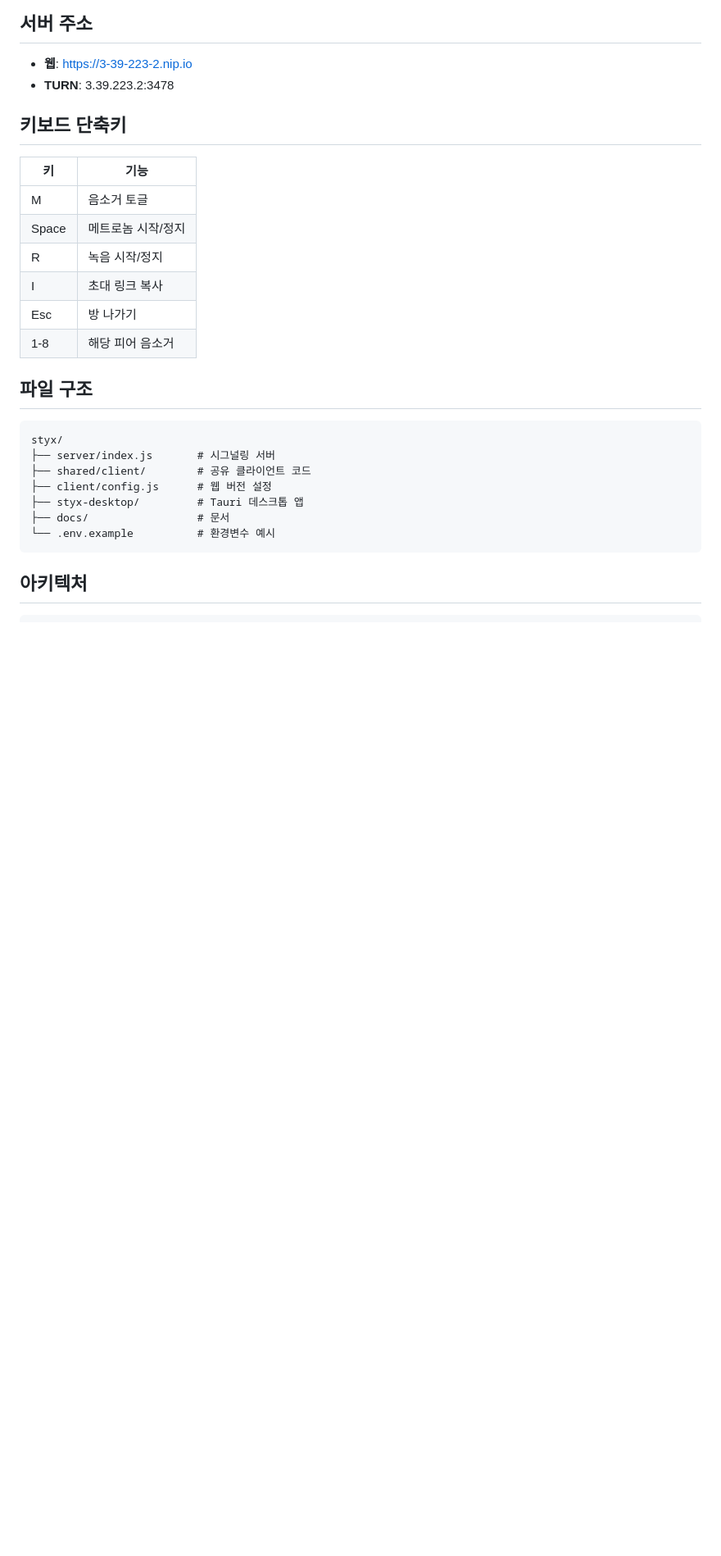
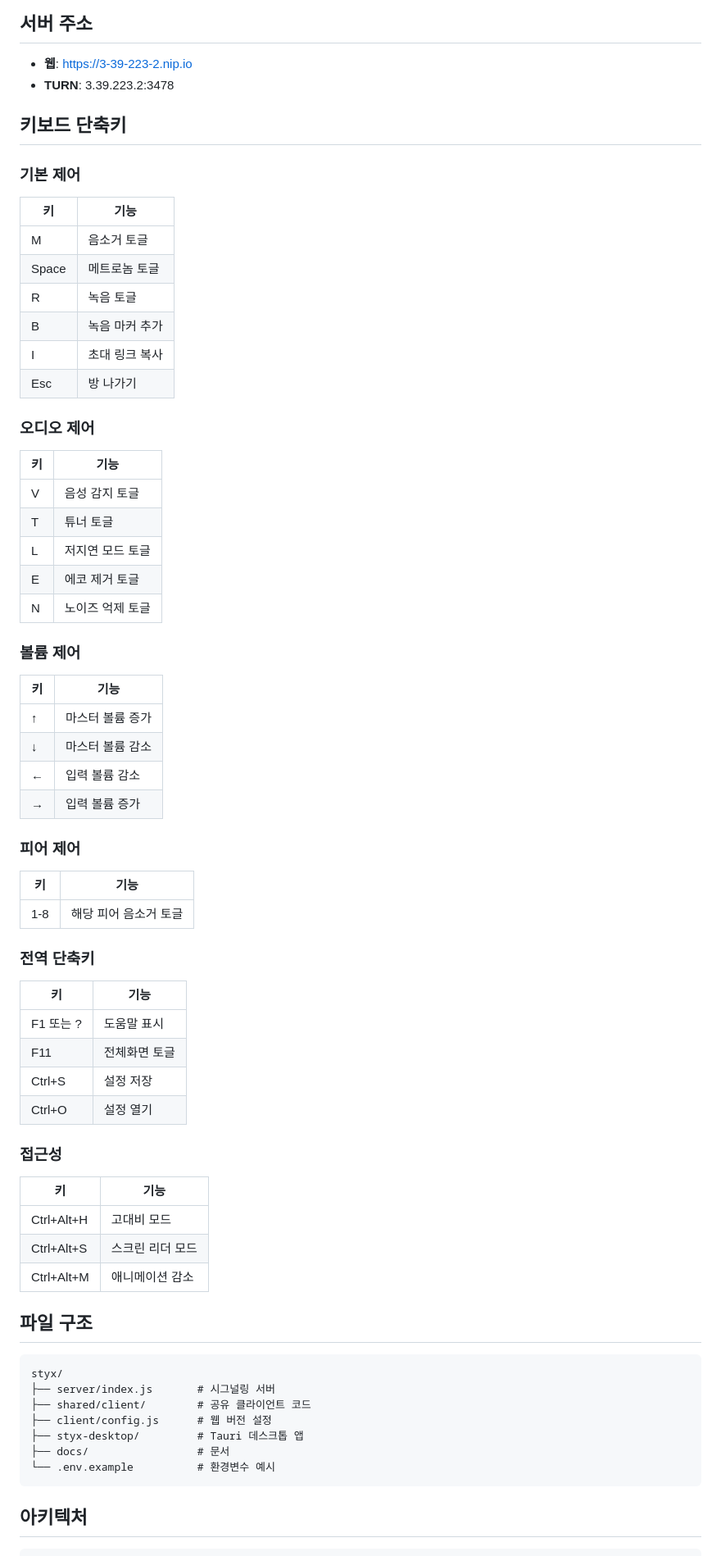
Before and after one commit to haemoolpa-jeon/styx-oss, a Markdown page: README.md, the part around the change printed below. Shown: that part at 82% size. Drawn GitHub-style; blank space fills up the shorter version.

```diff
--- a/README.md
+++ b/README.md
@@ -68,14 +85,52 @@ npm start        # 서버 시작
 
 ## 키보드 단축키
 
+### 기본 제어
 | 키 | 기능 |
 |----|------|
 | M | 음소거 토글 |
-| Space | 메트로놈 시작/정지 |
-| R | 녹음 시작/정지 |
+| Space | 메트로놈 토글 |
+| R | 녹음 토글 |
+| B | 녹음 마커 추가 |
 | I | 초대 링크 복사 |
 | Esc | 방 나가기 |
-| 1-8 | 해당 피어 음소거 |
+
+### 오디오 제어
+| 키 | 기능 |
+|----|------|
+| V | 음성 감지 토글 |
+| T | 튜너 토글 |
+| L | 저지연 모드 토글 |
+| E | 에코 제거 토글 |
+| N | 노이즈 억제 토글 |
+
+### 볼륨 제어
+| 키 | 기능 |
+|----|------|
+| ↑ | 마스터 볼륨 증가 |
+| ↓ | 마스터 볼륨 감소 |
+| ← | 입력 볼륨 감소 |
+| → | 입력 볼륨 증가 |
+
+### 피어 제어
+| 키 | 기능 |
+|----|------|
+| 1-8 | 해당 피어 음소거 토글 |
+
+### 전역 단축키
+| 키 | 기능 |
+|----|------|
+| F1 또는 ? | 도움말 표시 |
+| F11 | 전체화면 토글 |
+| Ctrl+S | 설정 저장 |
+| Ctrl+O | 설정 열기 |
+
+### 접근성
+| 키 | 기능 |
+|----|------|
+| Ctrl+Alt+H | 고대비 모드 |
+| Ctrl+Alt+S | 스크린 리더 모드 |
+| Ctrl+Alt+M | 애니메이션 감소 |
 
 ## 파일 구조
 
```
Also changed, not shown: other parts of README.md (+39 -22 lines).
